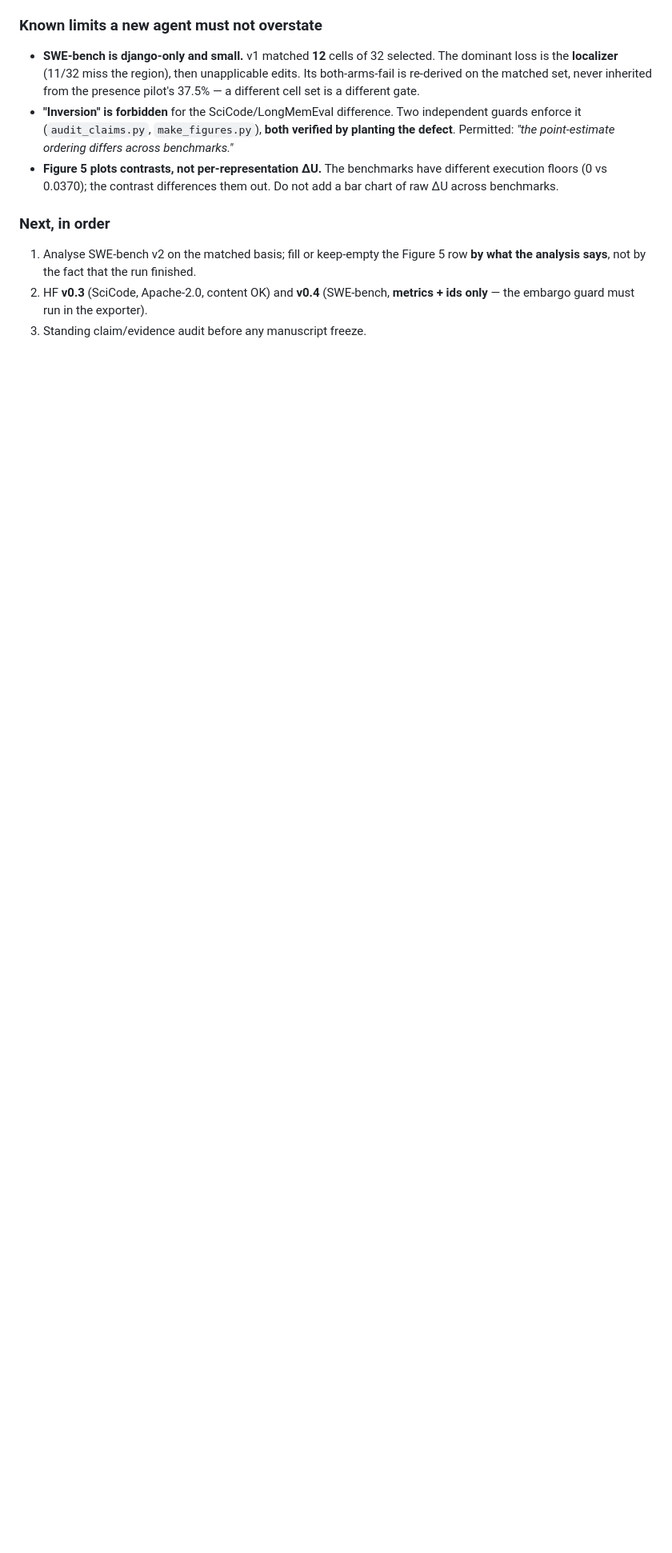
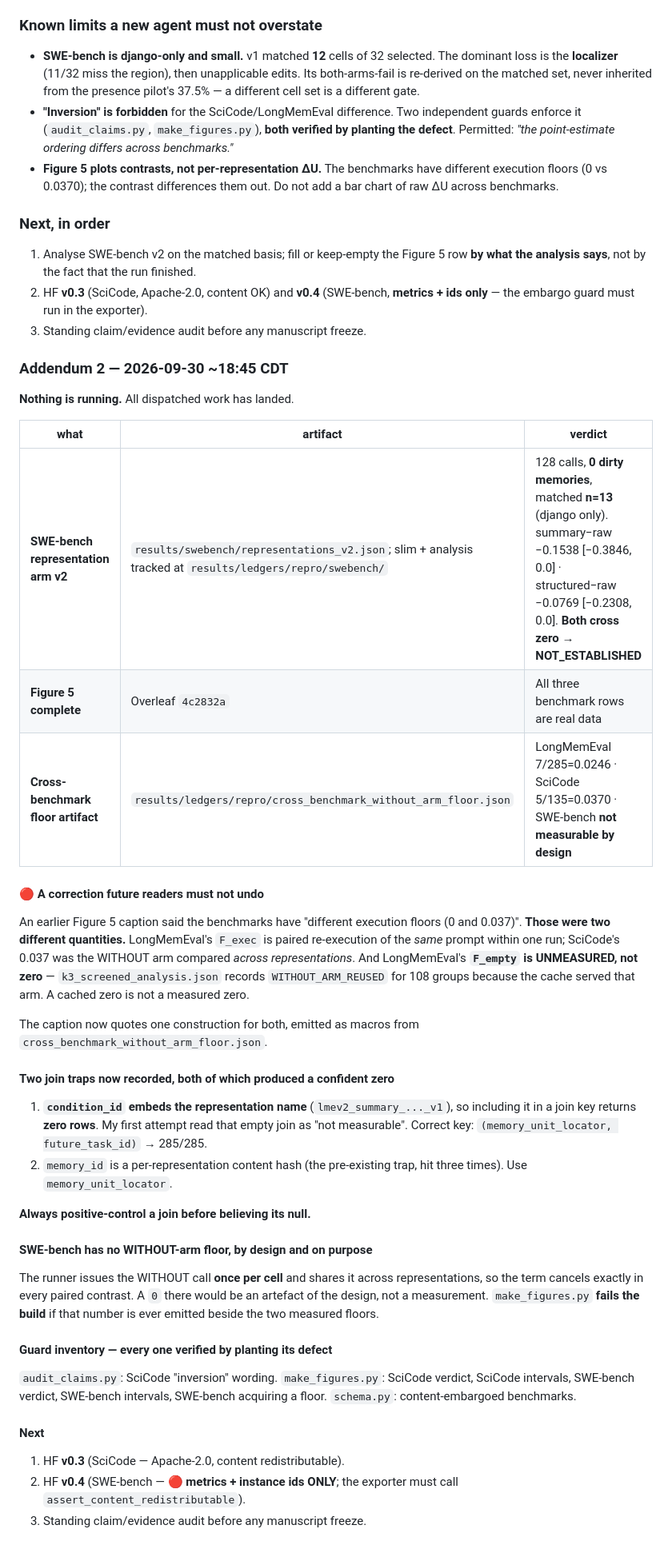
Before and after one commit to ChihHsuan-Yang/AAMAS2027-ConditionalMemory, a Markdown page: docs/HANDOFF_CURRENT.md, the part around the change. Shown at 80% size. GitHub-like rendering; blank space fills up the shorter version.

Commit message:
docs: handoff addendum 2 -- nothing running, and the floor correction
Records the completed SWE-bench v2 arm, the finished Figure 5, and the
correction to the floors I had conflated, so a new agent does not
"restore" the wrong version.

Also records both join traps that produced a confident zero this
session -- condition_id embedding the representation name, and the
memory_id content hash -- with the rule: positive-control a join before
believing its null.

Co-Authored-By: Claude Opus 5 (1M context) <noreply@anthropic.com>

```diff
--- a/docs/HANDOFF_CURRENT.md
+++ b/docs/HANDOFF_CURRENT.md
@@ -278,3 +278,59 @@ counts as dirty). v2 re-runs with the corrected screen.
 2. HF **v0.3** (SciCode, Apache-2.0, content OK) and **v0.4** (SWE-bench,
    **metrics + ids only** — the embargo guard must run in the exporter).
 3. Standing claim/evidence audit before any manuscript freeze.
+
+
+### Addendum 2 — 2026-09-30 ~18:45 CDT
+
+**Nothing is running.** All dispatched work has landed.
+
+| what | artifact | verdict |
+|---|---|---|
+| **SWE-bench representation arm v2** | `results/swebench/representations_v2.json`; slim + analysis tracked at `results/ledgers/repro/swebench/` | 128 calls, **0 dirty memories**, matched **n=13** (django only). summary−raw −0.1538 [−0.3846, 0.0] · structured−raw −0.0769 [−0.2308, 0.0]. **Both cross zero → NOT_ESTABLISHED** |
+| **Figure 5 complete** | Overleaf `4c2832a` | All three benchmark rows are real data |
+| **Cross-benchmark floor artifact** | `results/ledgers/repro/cross_benchmark_without_arm_floor.json` | LongMemEval 7/285=0.0246 · SciCode 5/135=0.0370 · SWE-bench **not measurable by design** |
+
+#### 🔴 A correction future readers must not undo
+
+An earlier Figure 5 caption said the benchmarks have "different execution
+floors (0 and 0.037)". **Those were two different quantities.** LongMemEval's
+`F_exec` is paired re-execution of the *same* prompt within one run; SciCode's
+0.037 was the WITHOUT arm compared *across representations*. And LongMemEval's
+**`F_empty` is UNMEASURED, not zero** — `k3_screened_analysis.json` records
+`WITHOUT_ARM_REUSED` for 108 groups because the cache served that arm. A cached
+zero is not a measured zero.
+
+The caption now quotes one construction for both, emitted as macros from
+`cross_benchmark_without_arm_floor.json`.
+
+#### Two join traps now recorded, both of which produced a confident zero
+
+1. **`condition_id` embeds the representation name** (`lmev2_summary_..._v1`),
+   so including it in a join key returns **zero rows**. My first attempt read
+   that empty join as "not measurable". Correct key:
+   `(memory_unit_locator, future_task_id)` → 285/285.
+2. `memory_id` is a per-representation content hash (the pre-existing trap,
+   hit three times). Use `memory_unit_locator`.
+
+**Always positive-control a join before believing its null.**
+
+#### SWE-bench has no WITHOUT-arm floor, by design and on purpose
+
+The runner issues the WITHOUT call **once per cell** and shares it across
+representations, so the term cancels exactly in every paired contrast. A `0`
+there would be an artefact of the design, not a measurement.
+`make_figures.py` **fails the build** if that number is ever emitted beside the
+two measured floors.
+
+#### Guard inventory — every one verified by planting its defect
+
+`audit_claims.py`: SciCode "inversion" wording. `make_figures.py`: SciCode
+verdict, SciCode intervals, SWE-bench verdict, SWE-bench intervals, SWE-bench
+acquiring a floor. `schema.py`: content-embargoed benchmarks.
+
+#### Next
+
+1. HF **v0.3** (SciCode — Apache-2.0, content redistributable).
+2. HF **v0.4** (SWE-bench — 🔴 **metrics + instance ids ONLY**; the exporter
+   must call `assert_content_redistributable`).
+3. Standing claim/evidence audit before any manuscript freeze.
```
